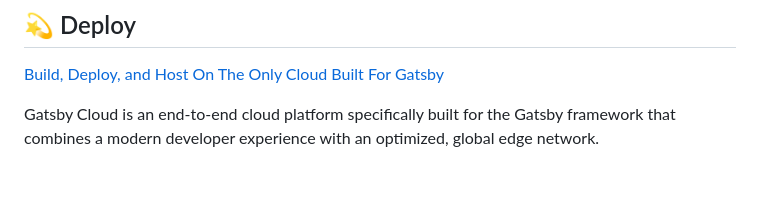
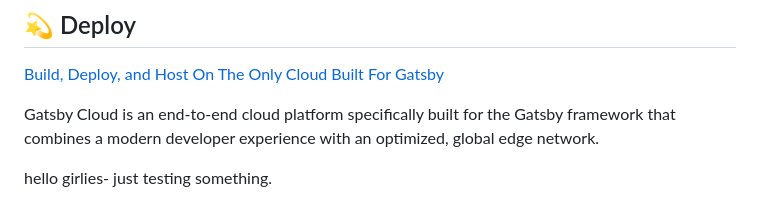
Before and after one commit to MuskanGENZ/group-13, a Markdown page: README.md, the part around the change. Drawn GitHub-style; blank space fills up the shorter version.

Commit message:
message added in readme.md

```diff
--- a/README.md
+++ b/README.md
@@ -103,3 +103,4 @@ Looking for more guidance? Full documentation for Gatsby lives [on the website](
 Gatsby Cloud is an end-to-end cloud platform specifically built for the Gatsby framework that combines a modern developer experience with an optimized, global edge network.
 
 <!-- AUTO-GENERATED-CONTENT:END -->
+hello girlies- just testing something.
```
